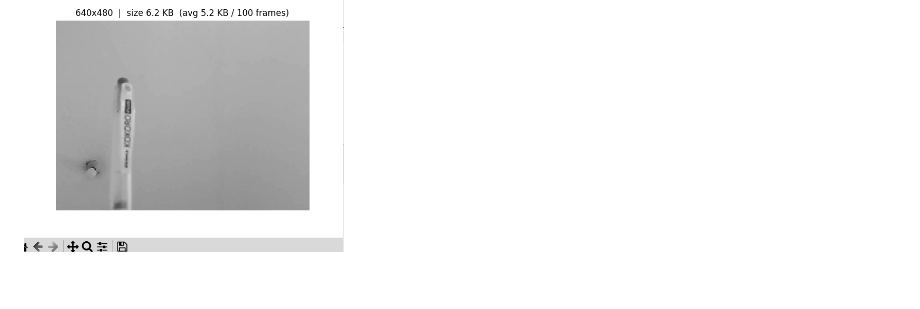
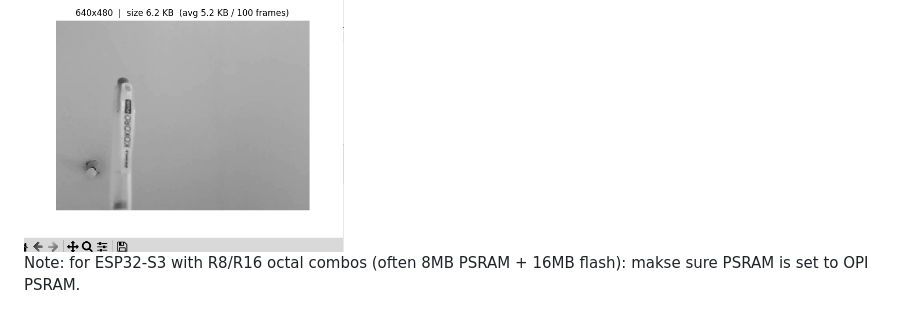
Before and after one commit to auralius/biomedic-iot, a Markdown page: Readme.md, the part around the change. Drawn GitHub-style; blank space fills up the shorter version.

Commit message:
Update Readme with PSRAM configuration note
Added note regarding PSRAM settings for ESP32-S3.

```diff
--- a/Readme.md
+++ b/Readme.md
@@ -62,3 +62,5 @@ __Example 6 (ESP32-S3 RHYX Camera → MQTT JPEG)__
 - Python subscriber decodes and **displays grayscale** frames in real time (Paho-MQTT + Pillow + Matplotlib).
 - Typical rate: ~2 FPS by default (tuneable). JPEG **size varies** with scene/quality (e.g., 5–30 KB).
 <img src="https://github.com/auralius/biomedic-iot/blob/esp32-hivemq/dashboards/dashboard_example6.gif" width="320">
+
+Note: for ESP32-S3 with R8/R16 octal combos (often 8MB PSRAM + 16MB flash): makse sure PSRAM is set to OPI PSRAM.
```
